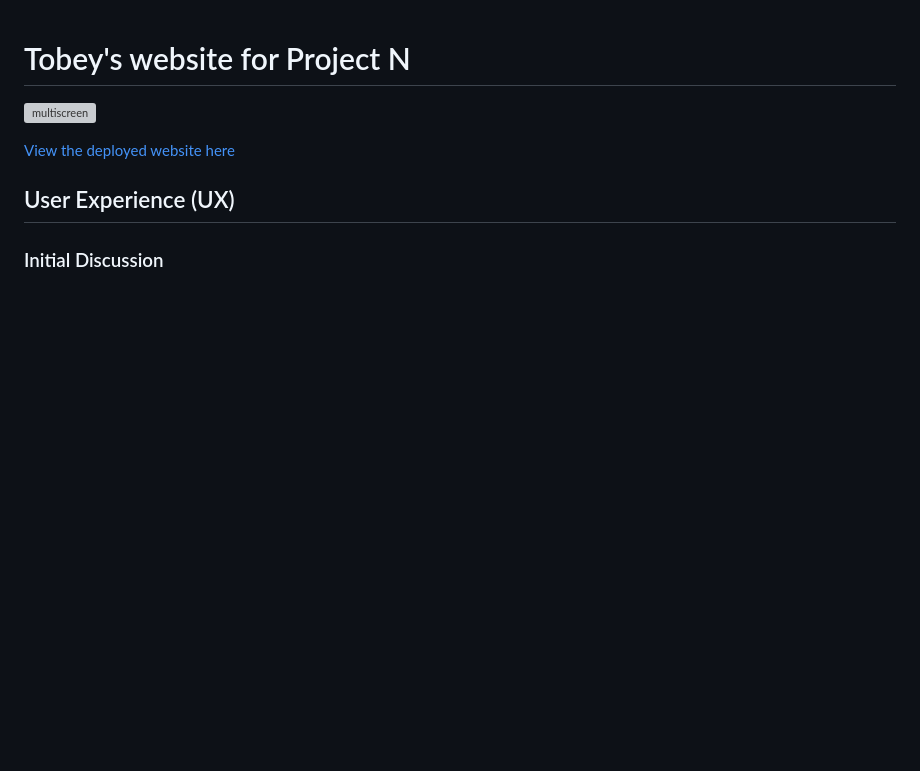
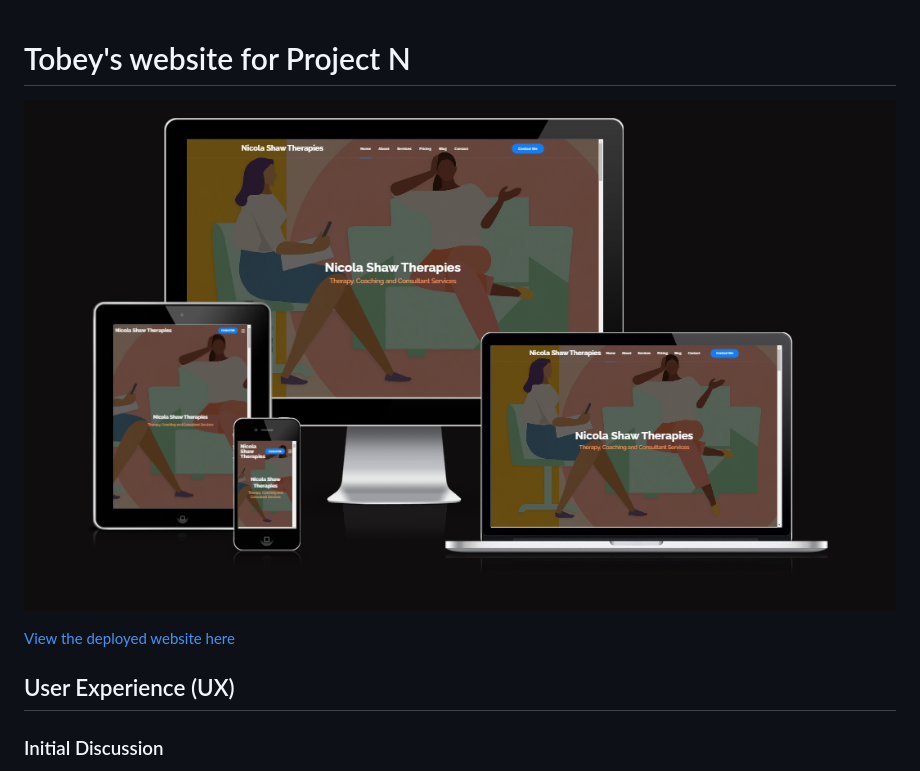
Before and after one commit to TubseyInnit/ShipleySteve.github.io-Fork, a Markdown page: README.md, the part around the change. Drawn GitHub-style; blank space fills up the shorter version; grey boxes are pictures that could not be loaded.

Commit message:
Update filename for amiresponsive image

```diff
--- a/README.md
+++ b/README.md
@@ -1,6 +1,6 @@
 # Tobey's website for Project N
 
-![multiscreen](docs/amiresponsive.png)
+![amiresponsive](docs/amiresponsive.PNG)
 
 [View the deployed website here](https://https://shipleysteve.github.io/)
 
```
